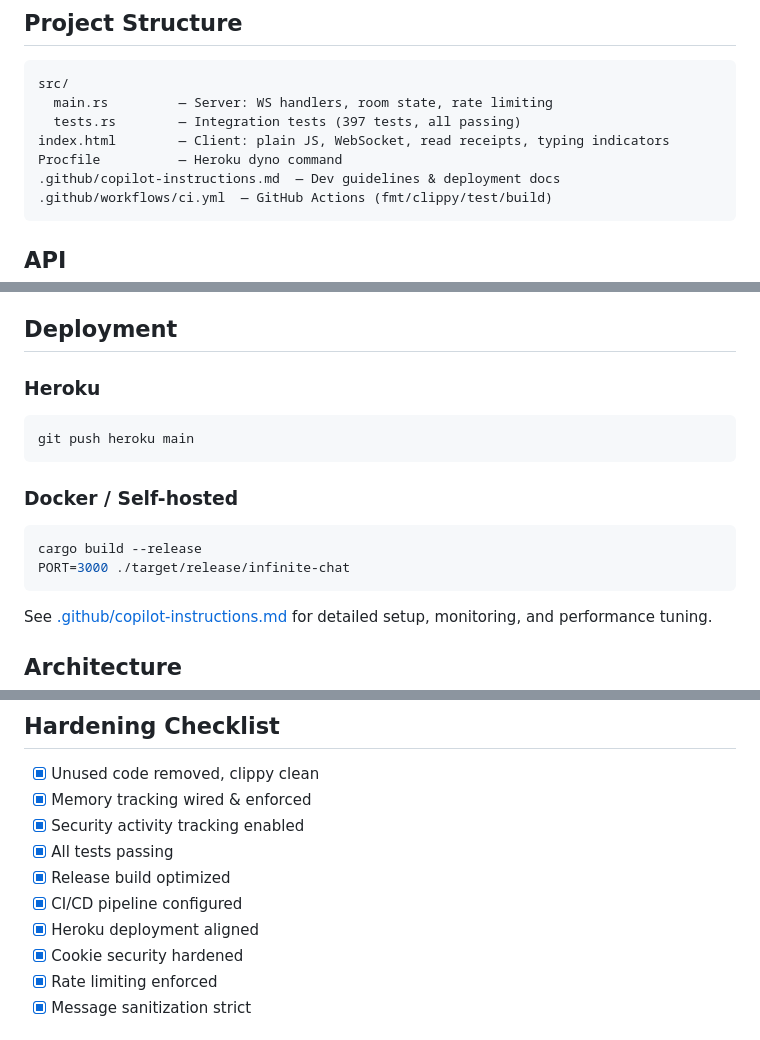
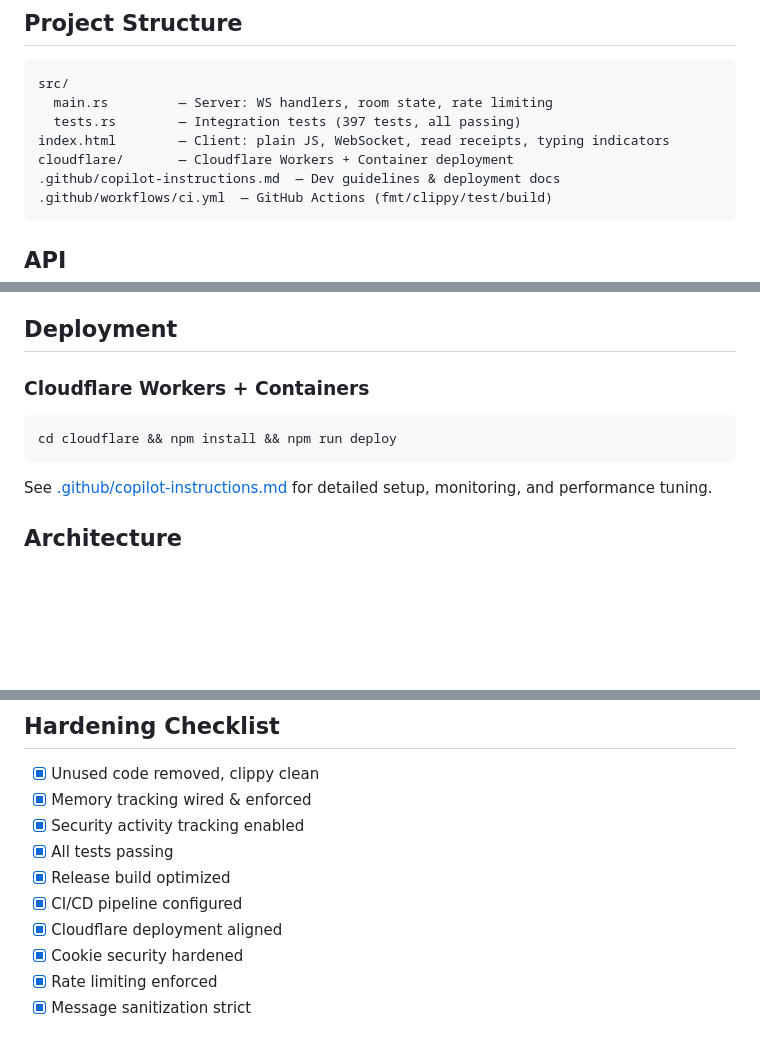
Before and after one commit to cameronaaron/thehellisthis, a Markdown page: README.md, 3 parts joined by grey strips. Rendered like a GitHub page; blank space fills up the shorter version.

Commit message:
docs: remove all Heroku references, Cloudflare only

````diff
--- a/README.md
+++ b/README.md
@@ -49,7 +49,7 @@ src/
   main.rs         — Server: WS handlers, room state, rate limiting
   tests.rs        — Integration tests (397 tests, all passing)
 index.html        — Client: plain JS, WebSocket, read receipts, typing indicators
-Procfile          — Heroku dyno command
+cloudflare/       — Cloudflare Workers + Container deployment
 .github/copilot-instructions.md  — Dev guidelines & deployment docs
 .github/workflows/ci.yml  — GitHub Actions (fmt/clippy/test/build)
 ```
@@ -114,17 +114,10 @@ Tests cover:
 
 ## Deployment
 
-### Heroku
+### Cloudflare Workers + Containers
 
 ```bash
-git push heroku main
-```
-
-### Docker / Self-hosted
-
-```bash
-cargo build --release
-PORT=3000 ./target/release/infinite-chat
+cd cloudflare && npm install && npm run deploy
 ```
 
 See [.github/copilot-instructions.md](.github/copilot-instructions.md) for detailed setup, monitoring, and performance tuning.
@@ -170,7 +163,7 @@ See [.github/copilot-instructions.md](.github/copilot-instructions.md) for detai
 - [x] All tests passing
 - [x] Release build optimized
 - [x] CI/CD pipeline configured
-- [x] Heroku deployment aligned
+- [x] Cloudflare deployment aligned
 - [x] Cookie security hardened
 - [x] Rate limiting enforced
 - [x] Message sanitization strict
````
Also changed, not shown: .github/copilot-instructions.md (+2 -13 lines).
